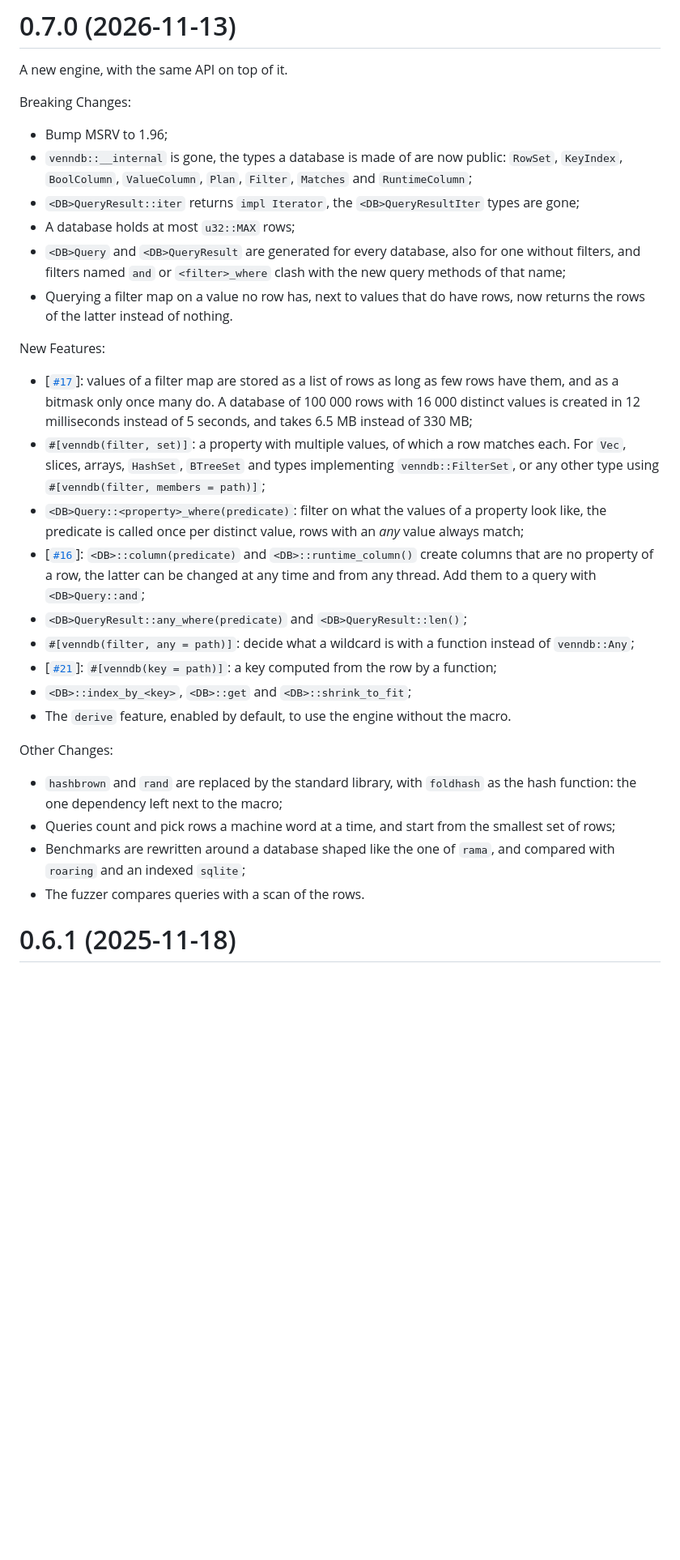
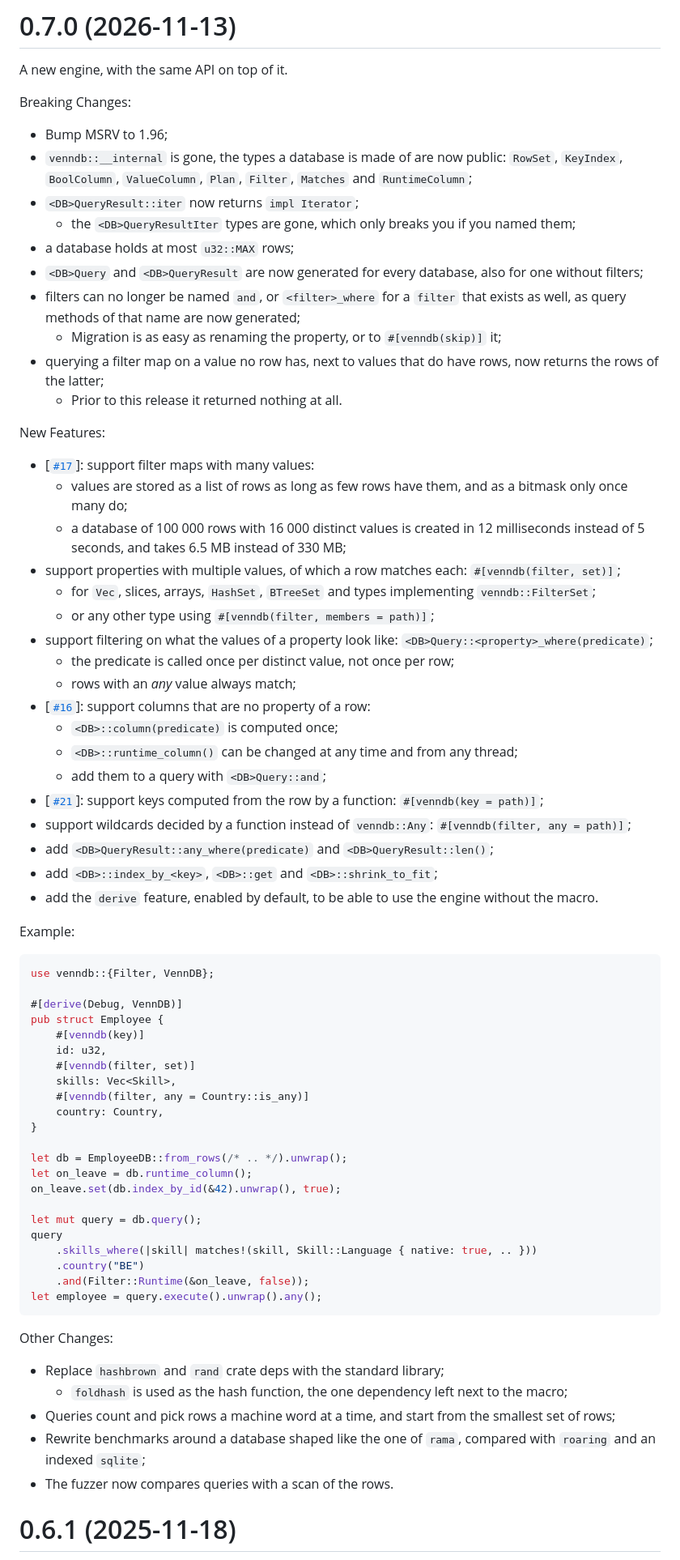
Before and after one commit to plabayo/venndb, a Markdown page: CHANGELOG.md, the part around the change. Shown at 81% size. Drawn GitHub-style; blank space fills up the shorter version.

Commit message:
align 0.7.0 changelog with earlier releases

````diff
--- a/CHANGELOG.md
+++ b/CHANGELOG.md
@@ -14,42 +14,75 @@ Breaking Changes:
 * Bump MSRV to 1.96;
 * `venndb::__internal` is gone, the types a database is made of are now public:
   `RowSet`, `KeyIndex`, `BoolColumn`, `ValueColumn`, `Plan`, `Filter`, `Matches` and `RuntimeColumn`;
-* `<DB>QueryResult::iter` returns `impl Iterator`, the `<DB>QueryResultIter` types are gone;
-* A database holds at most `u32::MAX` rows;
-* `<DB>Query` and `<DB>QueryResult` are generated for every database, also for one without filters,
-  and filters named `and` or `<filter>_where` clash with the new query methods of that name;
-* Querying a filter map on a value no row has, next to values that do have rows,
-  now returns the rows of the latter instead of nothing.
+* `<DB>QueryResult::iter` now returns `impl Iterator`;
+  * the `<DB>QueryResultIter` types are gone, which only breaks you if you named them;
+* a database holds at most `u32::MAX` rows;
+* `<DB>Query` and `<DB>QueryResult` are now generated for every database, also for one without filters;
+* filters can no longer be named `and`, or `<filter>_where` for a `filter` that exists as well,
+  as query methods of that name are now generated;
+  * Migration is as easy as renaming the property, or to `#[venndb(skip)]` it;
+* querying a filter map on a value no row has, next to values that do have rows,
+  now returns the rows of the latter;
+  * Prior to this release it returned nothing at all.
 
 New Features:
 
-* [[`#17`](https://github.com/plabayo/venndb/issues/17)]: values of a filter map
-  are stored as a list of rows as long as few rows have them, and as a bitmask only once many do.
-  A database of 100 000 rows with 16 000 distinct values is created in 12 milliseconds
-  instead of 5 seconds, and takes 6.5 MB instead of 330 MB;
-* `#[venndb(filter, set)]`: a property with multiple values, of which a row matches each.
-  For `Vec`, slices, arrays, `HashSet`, `BTreeSet` and types implementing `venndb::FilterSet`,
-  or any other type using `#[venndb(filter, members = path)]`;
-* `<DB>Query::<property>_where(predicate)`: filter on what the values of a property look like,
-  the predicate is called once per distinct value, rows with an _any_ value always match;
-* [[`#16`](https://github.com/plabayo/venndb/issues/16)]: `<DB>::column(predicate)` and
-  `<DB>::runtime_column()` create columns that are no property of a row, the latter can be
-  changed at any time and from any thread. Add them to a query with `<DB>Query::and`;
-* `<DB>QueryResult::any_where(predicate)` and `<DB>QueryResult::len()`;
-* `#[venndb(filter, any = path)]`: decide what a wildcard is with a function instead of `venndb::Any`;
-* [[`#21`](https://github.com/plabayo/venndb/issues/21)]: `#[venndb(key = path)]`:
-  a key computed from the row by a function;
-* `<DB>::index_by_<key>`, `<DB>::get` and `<DB>::shrink_to_fit`;
-* The `derive` feature, enabled by default, to use the engine without the macro.
+* [[`#17`](https://github.com/plabayo/venndb/issues/17)]: support filter maps with many values:
+  * values are stored as a list of rows as long as few rows have them,
+    and as a bitmask only once many do;
+  * a database of 100 000 rows with 16 000 distinct values is created in 12 milliseconds
+    instead of 5 seconds, and takes 6.5 MB instead of 330 MB;
+* support properties with multiple values, of which a row matches each: `#[venndb(filter, set)]`;
+  * for `Vec`, slices, arrays, `HashSet`, `BTreeSet` and types implementing `venndb::FilterSet`;
+  * or any other type using `#[venndb(filter, members = path)]`;
+* support filtering on what the values of a property look like: `<DB>Query::<property>_where(predicate)`;
+  * the predicate is called once per distinct value, not once per row;
+  * rows with an _any_ value always match;
+* [[`#16`](https://github.com/plabayo/venndb/issues/16)]: support columns that are no property of a row:
+  * `<DB>::column(predicate)` is computed once;
+  * `<DB>::runtime_column()` can be changed at any time and from any thread;
+  * add them to a query with `<DB>Query::and`;
+* [[`#21`](https://github.com/plabayo/venndb/issues/21)]: support keys computed from the row by a function: `#[venndb(key = path)]`;
+* support wildcards decided by a function instead of `venndb::Any`: `#[venndb(filter, any = path)]`;
+* add `<DB>QueryResult::any_where(predicate)` and `<DB>QueryResult::len()`;
+* add `<DB>::index_by_<key>`, `<DB>::get` and `<DB>::shrink_to_fit`;
+* add the `derive` feature, enabled by default, to be able to use the engine without the macro.
+
+Example:
+
+```rust
+use venndb::{Filter, VennDB};
+
+#[derive(Debug, VennDB)]
+pub struct Employee {
+    #[venndb(key)]
+    id: u32,
+    #[venndb(filter, set)]
+    skills: Vec<Skill>,
+    #[venndb(filter, any = Country::is_any)]
+    country: Country,
+}
+
+let db = EmployeeDB::from_rows(/* .. */).unwrap();
+let on_leave = db.runtime_column();
+on_leave.set(db.index_by_id(&42).unwrap(), true);
+
+let mut query = db.query();
+query
+    .skills_where(|skill| matches!(skill, Skill::Language { native: true, .. }))
+    .country("BE")
+    .and(Filter::Runtime(&on_leave, false));
+let employee = query.execute().unwrap().any();
+```
 
 Other Changes:
 
-* `hashbrown` and `rand` are replaced by the standard library, with `foldhash`
-  as the hash function: the one dependency left next to the macro;
+* Replace `hashbrown` and `rand` crate deps with the standard library;
+  * `foldhash` is used as the hash function, the one dependency left next to the macro;
 * Queries count and pick rows a machine word at a time, and start from the smallest set of rows;
-* Benchmarks are rewritten around a database shaped like the one of `rama`,
-  and compared with `roaring` and an indexed `sqlite`;
-* The fuzzer compares queries with a scan of the rows.
+* Rewrite benchmarks around a database shaped like the one of `rama`,
+  compared with `roaring` and an indexed `sqlite`;
+* The fuzzer now compares queries with a scan of the rows.
 
 # 0.6.1 (2025-11-18)
 
````
